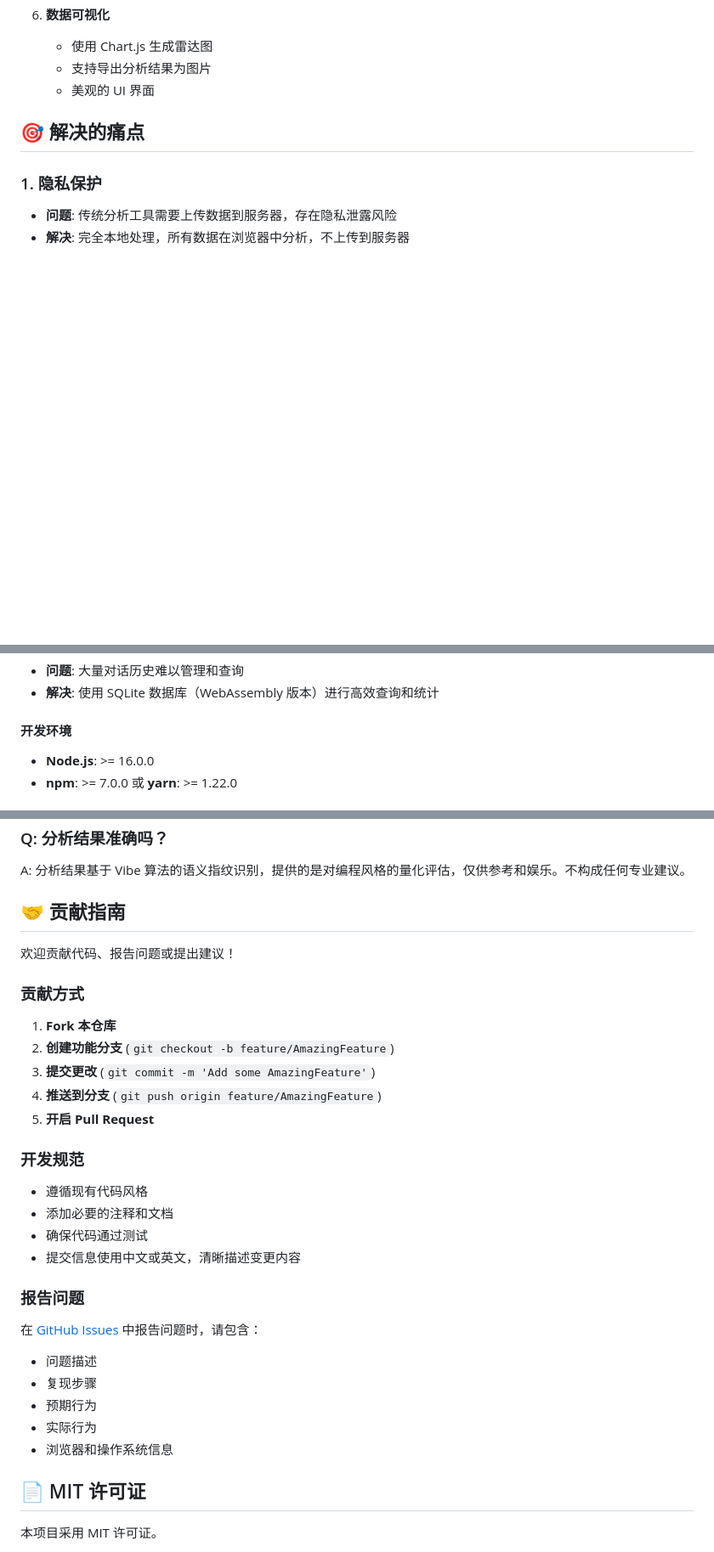
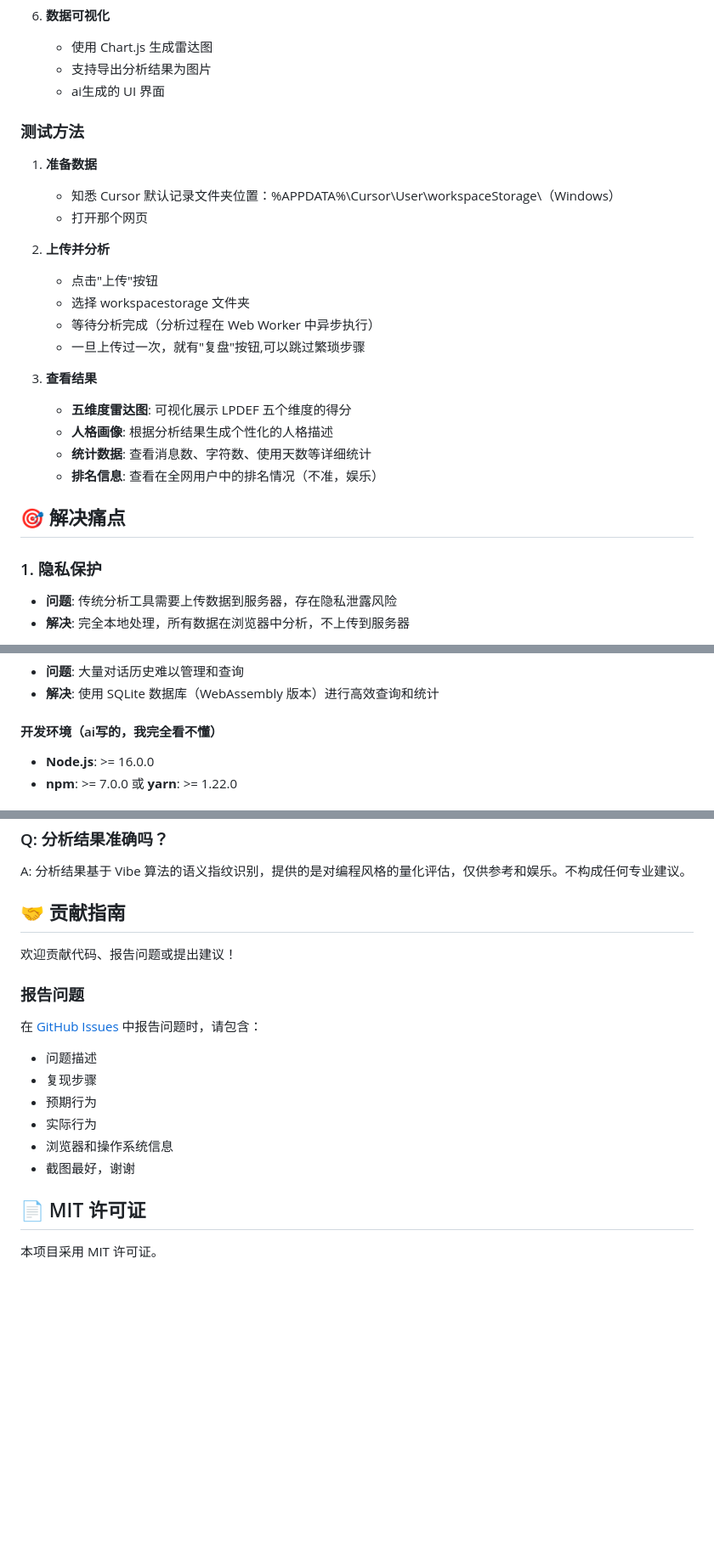
Before and after one commit to psterman/cursor-lab, a Markdown page: README.md, 3 parts joined by grey strips. Shown at 85% size. Drawn GitHub-style; blank space fills up the shorter version.

Commit message:
继续删改
Updated README to improve clarity and organization, including changes to sections on data preparation, analysis, and privacy protection.

```diff
--- a/README.md
+++ b/README.md
@@ -67,9 +48,28 @@
 6. **数据可视化**
    - 使用 Chart.js 生成雷达图
    - 支持导出分析结果为图片
-   - 美观的 UI 界面
+   - ai生成的 UI 界面
 
-## 🎯 解决的痛点
+### 测试方法
+
+1. **准备数据**
+   - 知悉 Cursor 默认记录文件夹位置：%APPDATA%\Cursor\User\workspaceStorage\（Windows）
+   - 打开那个网页
+
+2. **上传并分析**
+
+   - 点击"上传"按钮
+   - 选择 workspacestorage 文件夹
+   - 等待分析完成（分析过程在 Web Worker 中异步执行）
+   - 一旦上传过一次，就有"复盘"按钮,可以跳过繁琐步骤
+
+3. **查看结果**
+   - **五维度雷达图**: 可视化展示 LPDEF 五个维度的得分
+   - **人格画像**: 根据分析结果生成个性化的人格描述
+   - **统计数据**: 查看消息数、字符数、使用天数等详细统计
+   - **排名信息**: 查看在全网用户中的排名情况（不准，娱乐）
+
+## 🎯 解决痛点
 
 ### 1. 隐私保护
 - **问题**: 传统分析工具需要上传数据到服务器，存在隐私泄露风险
@@ -91,7 +91,7 @@
 - **问题**: 大量对话历史难以管理和查询
 - **解决**: 使用 SQLite 数据库（WebAssembly 版本）进行高效查询和统计
 
-#### 开发环境
+#### 开发环境（ai写的，我完全看不懂）
 - **Node.js**: >= 16.0.0
 - **npm**: >= 7.0.0 或 **yarn**: >= 1.22.0
 
@@ -372,21 +372,6 @@ A: 分析结果基于 Vibe 算法的语义指纹识别，提供的是对编程
 
 欢迎贡献代码、报告问题或提出建议！
 
-### 贡献方式
-
-1. **Fork 本仓库**
-2. **创建功能分支** (`git checkout -b feature/AmazingFeature`)
-3. **提交更改** (`git commit -m 'Add some AmazingFeature'`)
-4. **推送到分支** (`git push origin feature/AmazingFeature`)
-5. **开启 Pull Request**
-
-### 开发规范
-
-- 遵循现有代码风格
-- 添加必要的注释和文档
-- 确保代码通过测试
-- 提交信息使用中文或英文，清晰描述变更内容
-
 ### 报告问题
 
 在 [GitHub Issues](https://github.com/your-username/cursor-lab/issues) 中报告问题时，请包含：
@@ -395,6 +380,7 @@ A: 分析结果基于 Vibe 算法的语义指纹识别，提供的是对编程
 - 预期行为
 - 实际行为
 - 浏览器和操作系统信息
+- 截图最好，谢谢
 
 ## 📄 MIT 许可证
 
```
Also changed, not shown: other parts of README.md (+5 -23 lines).
